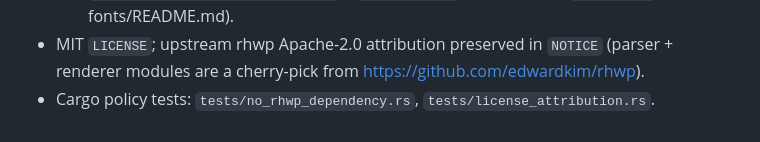
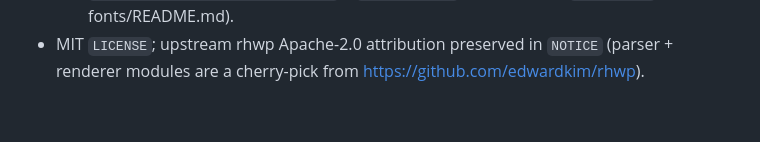
Before and after one commit to sanguneo/rhwptopdf, a Markdown page: CHANGELOG.md, the part around one of its changes. Drawn GitHub-style.

```diff
--- a/CHANGELOG.md
+++ b/CHANGELOG.md
@@ -72,6 +72,4 @@ Rust → WebAssembly, with an in-tree demo page.
 - MIT `LICENSE`; upstream rhwp Apache-2.0 attribution preserved in
   `NOTICE` (parser + renderer modules are a cherry-pick from
   https://github.com/edwardkim/rhwp).
-- Cargo policy tests: `tests/no_rhwp_dependency.rs`,
-  `tests/license_attribution.rs`.
 
```
Also changed, not shown: other parts of CHANGELOG.md (+1 -0 lines), README.md (+5 -1 lines), README_EN.md (+5 -1 lines).
